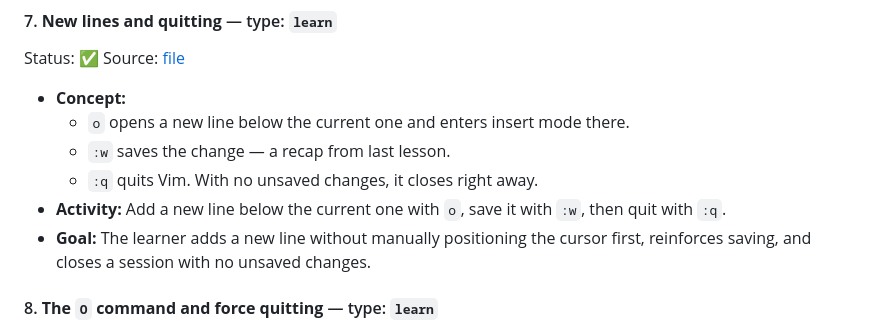
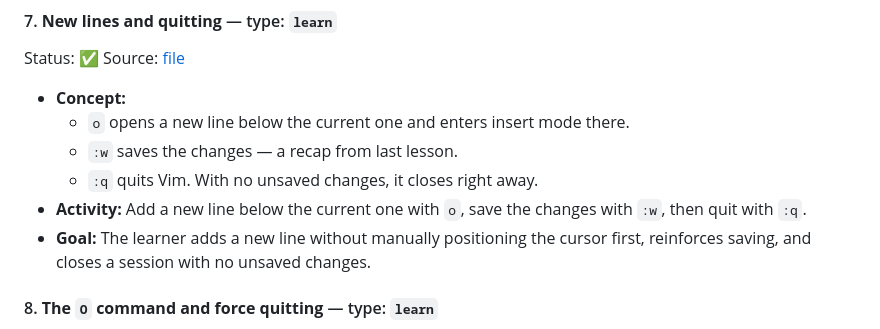
Before and after one commit to freeCodeCamp-Universe/vim-course, a Markdown page: docs/curriculum/curriculum-outline.md, the part around the change. GitHub-like rendering.

```diff
--- a/docs/curriculum/curriculum-outline.md
+++ b/docs/curriculum/curriculum-outline.md
@@ -141,9 +141,9 @@ Source: [file](../../src/curriculum/01-modes/lesson-07.md)
 
 - **Concept:**
   - `o` opens a new line below the current one and enters insert mode there.
-  - `:w` saves the change — a recap from last lesson.
+  - `:w` saves the changes — a recap from last lesson.
   - `:q` quits Vim. With no unsaved changes, it closes right away.
-- **Activity:** Add a new line below the current one with `o`, save it with `:w`, then quit with `:q`.
+- **Activity:** Add a new line below the current one with `o`, save the changes with `:w`, then quit with `:q`.
 - **Goal:** The learner adds a new line without manually positioning the cursor first, reinforces saving, and closes a session with no unsaved changes.
 
 #### 8. **The `O` command and force quitting** — type: `learn`
```
Also changed, not shown: 1 other file.
